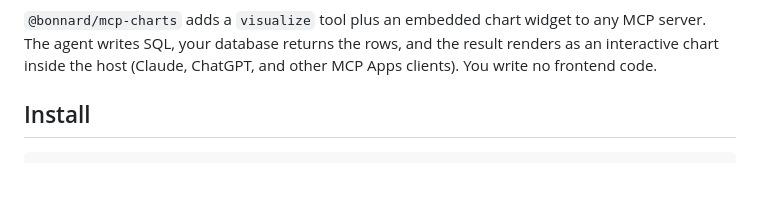
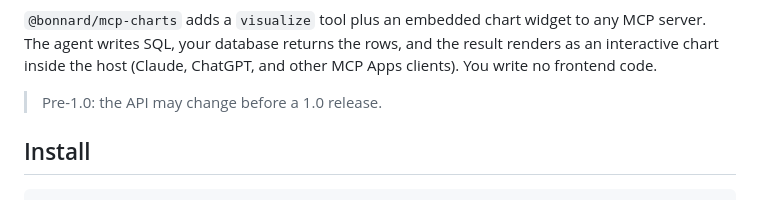
Before and after one commit to bonnard-data/mcp-charts, a Markdown page: packages/core/README.md, the part around the change. Drawn GitHub-style; blank space fills up the shorter version.

```diff
--- a/packages/core/README.md
+++ b/packages/core/README.md
@@ -13,6 +13,8 @@
 </p>
 
 `@bonnard/mcp-charts` adds a `visualize` tool plus an embedded chart widget to any MCP server. The agent writes SQL, your database returns the rows, and the result renders as an interactive chart inside the host (Claude, ChatGPT, and other MCP Apps clients). You write no frontend code.
+
+> Pre-1.0: the API may change before a 1.0 release.
 
 ## Install
 
```
Also changed, not shown: README.md (+2 -0 lines).
